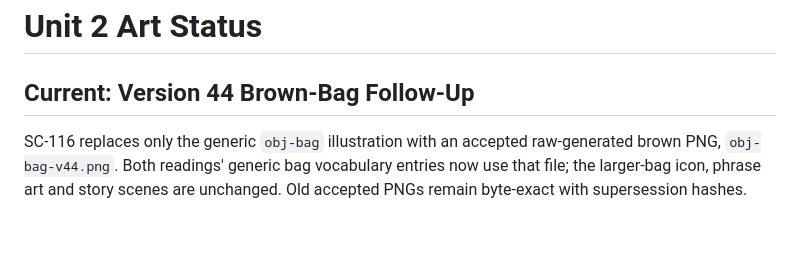
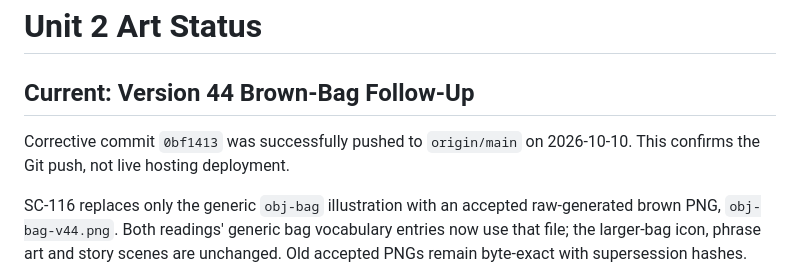
Before and after one commit to RayRaz84/intaliq, a Markdown page: UNIT2_ART_STATUS.md, the part around the change. Drawn GitHub-style; blank space fills up the shorter version.

Commit message:
Record completed Version 44 corrective push

```diff
--- a/UNIT2_ART_STATUS.md
+++ b/UNIT2_ART_STATUS.md
@@ -1,6 +1,8 @@
 # Unit 2 Art Status
 
 ## Current: Version 44 Brown-Bag Follow-Up
+
+Corrective commit `0bf1413` was successfully pushed to `origin/main` on 2026-10-10. This confirms the Git push, not live hosting deployment.
 
 SC-116 replaces only the generic `obj-bag` illustration with an accepted raw-generated brown PNG, `obj-bag-v44.png`. Both readings' generic bag vocabulary entries now use that file; the larger-bag icon, phrase art and story scenes are unchanged. Old accepted PNGs remain byte-exact with supersession hashes.
 
```
Also changed, not shown: source/governance/INTALIQ1_SESSION_STATUS.md (+2 -2 lines).
